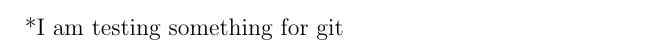
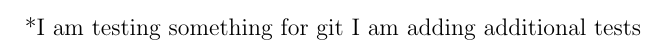
Before and after one commit to nfrancoiii/testing_git_and_latex, a LaTeX document (LaTex_practice.tex): part of the page, cut so that both start at the same text. Compiled offline with pdfLaTeX.

Commit message:
More changes

```diff
--- a/LaTex_practice.tex
+++ b/LaTex_practice.tex
@@ -3,5 +3,5 @@
 \begin{document}
 
 *I am testing something for git
-
+I am adding additional tests
 \end{document}
```
